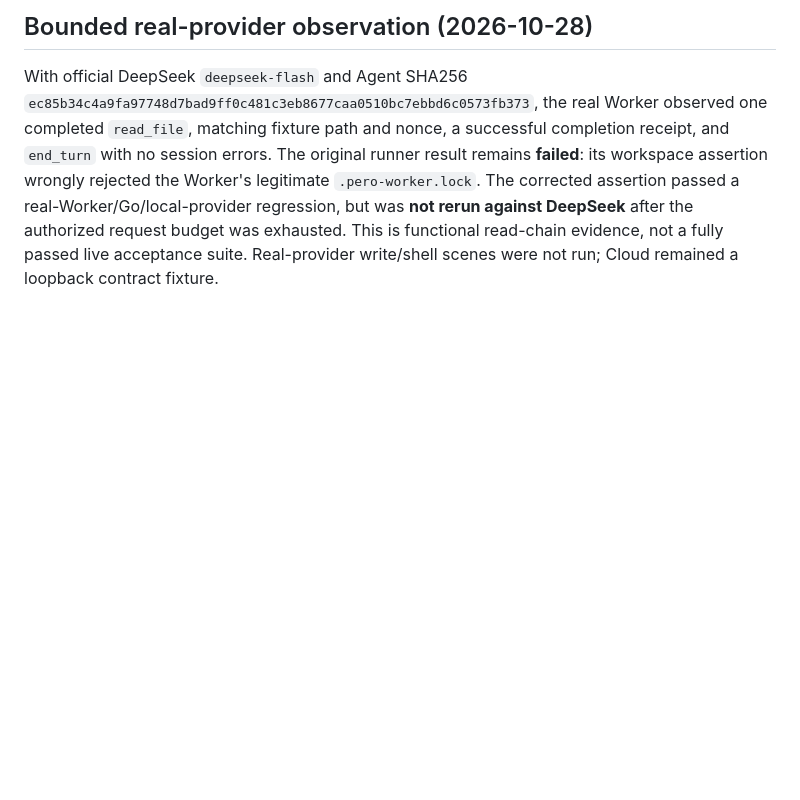
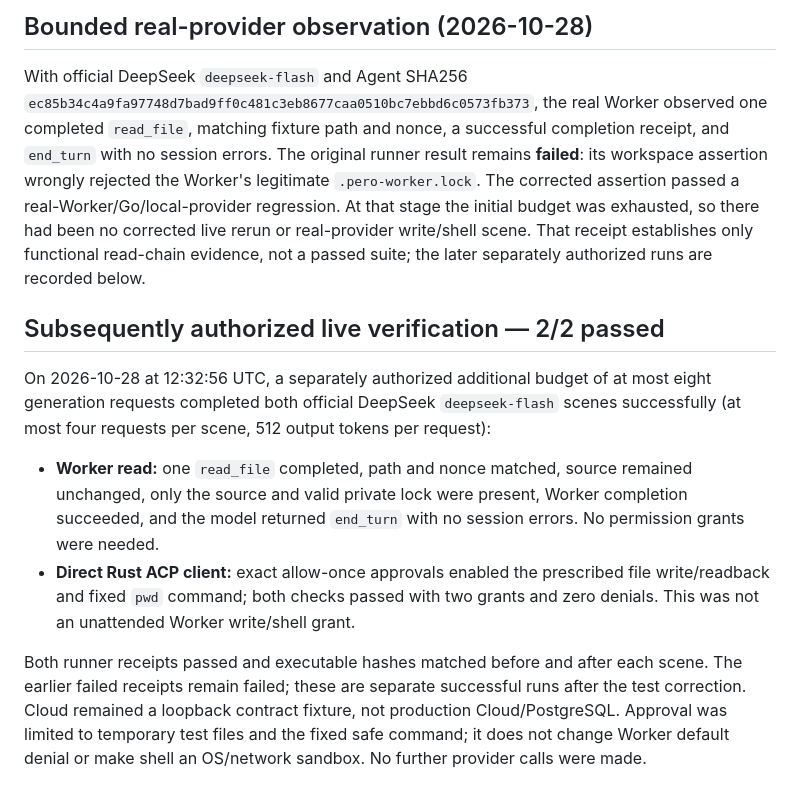
Before and after one commit to 1339190177/pero, a Markdown page: docs/fitness/dsh-acp-compatibility.md, the part around the change. GitHub-like rendering; blank space fills up the shorter version.

Commit message:
docs(harness): record bounded real DeepSeek read and approved tool verification

```diff
--- a/docs/fitness/dsh-acp-compatibility.md
+++ b/docs/fitness/dsh-acp-compatibility.md
@@ -127,7 +127,29 @@ the real Worker observed one completed `read_file`, matching fixture path and
 nonce, a successful completion receipt, and `end_turn` with no session errors.
 The original runner result remains **failed**: its workspace assertion wrongly
 rejected the Worker's legitimate `.pero-worker.lock`. The corrected assertion
-passed a real-Worker/Go/local-provider regression, but was **not rerun against
-DeepSeek** after the authorized request budget was exhausted. This is functional
-read-chain evidence, not a fully passed live acceptance suite. Real-provider
-write/shell scenes were not run; Cloud remained a loopback contract fixture.
+passed a real-Worker/Go/local-provider regression. At that stage the initial
+budget was exhausted, so there had been no corrected live rerun or real-provider
+write/shell scene. That receipt establishes only functional read-chain evidence,
+not a passed suite; the later separately authorized runs are recorded below.
+
+## Subsequently authorized live verification — 2/2 passed
+
+On 2026-10-28 at 12:32:56 UTC, a separately authorized additional budget of
+at most eight generation requests completed both official DeepSeek
+`deepseek-flash` scenes successfully (at most four requests per scene,
+512 output tokens per request):
+
+- **Worker read:** one `read_file` completed, path and nonce matched, source
+  remained unchanged, only the source and valid private lock were present,
+  Worker completion succeeded, and the model returned `end_turn` with no session
+  errors. No permission grants were needed.
+- **Direct Rust ACP client:** exact allow-once approvals enabled the prescribed
+  file write/readback and fixed `pwd` command; both checks passed with two grants
+  and zero denials. This was not an unattended Worker write/shell grant.
+
+Both runner receipts passed and executable hashes matched before and after each
+scene. The earlier failed receipts remain failed; these are separate successful
+runs after the test correction. Cloud remained a loopback contract fixture,
+not production Cloud/PostgreSQL. Approval was limited to temporary test files
+and the fixed safe command; it does not change Worker default denial or make
+shell an OS/network sandbox. No further provider calls were made.
```
Also changed, not shown: docs/fitness/production-tools-verification.md (+26 -4 lines), 1 other file.
